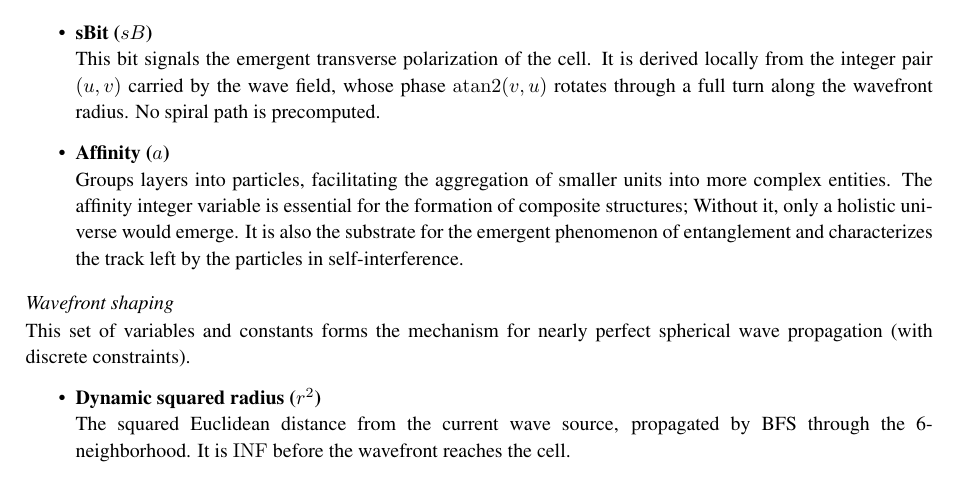
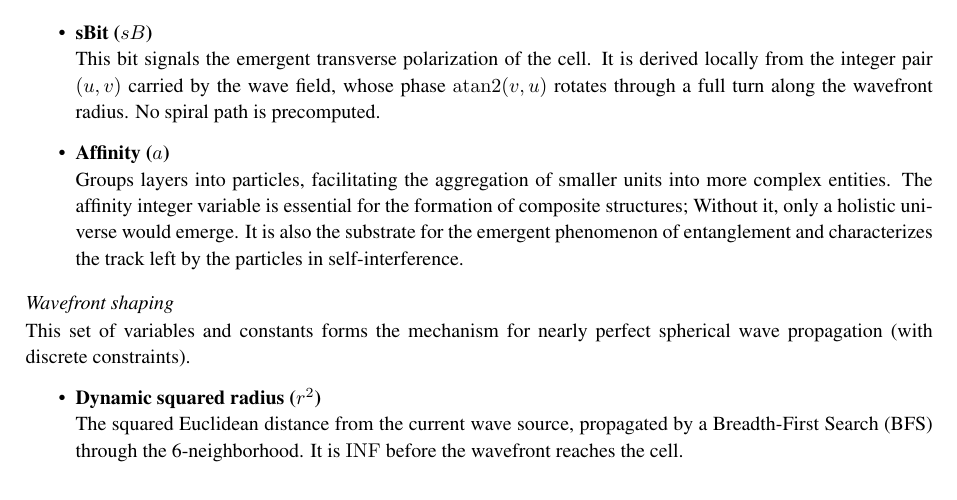
Before and after one commit to automaton3d/automaton, a LaTeX document (manuscript.tex): part of page 4 of 30, cut so that both start at the same text. Compiled offline with pdfLaTeX.

Commit message:
Define BFS acronym on first use in Wavefront shaping
Co-Authored-By: Alexandre Neto <alexandre.com@yahoo.com>

```diff
--- a/manuscript.tex
+++ b/manuscript.tex
@@ -190,7 +190,7 @@ Groups layers into particles, facilitating the aggregation of smaller units into
 This set of variables and constants forms the mechanism for nearly perfect spherical wave propagation (with discrete constraints).
 \begin{itemize}
     \item \textbf{Dynamic squared radius ($r^{2}$)} \\
-    The squared Euclidean distance from the current wave source, propagated by BFS through the 6-neighborhood. It is $\mathrm{INF}$ before the wavefront reaches the cell.
+    The squared Euclidean distance from the current wave source, propagated by a Breadth-First Search (BFS) through the 6-neighborhood. It is $\mathrm{INF}$ before the wavefront reaches the cell.
 
     \item \textbf{Dynamic radius ($r$)} \\
     $r = \mathrm{isqrt}(r^{2})$, used in the wave equation, shell forcing, and boundary absorption.
```
